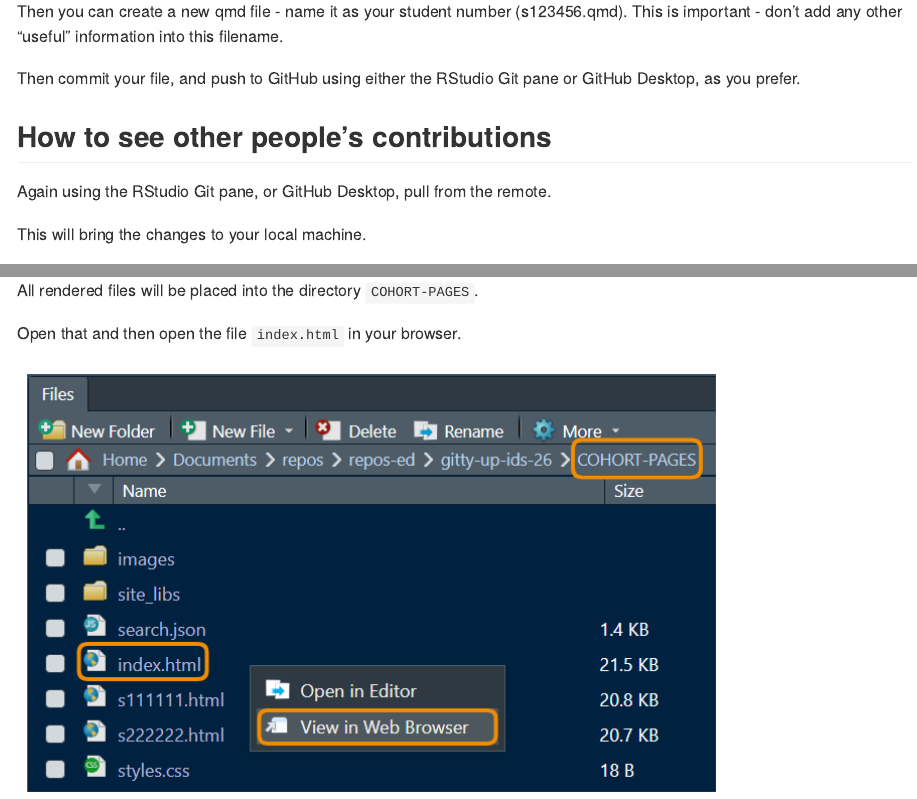
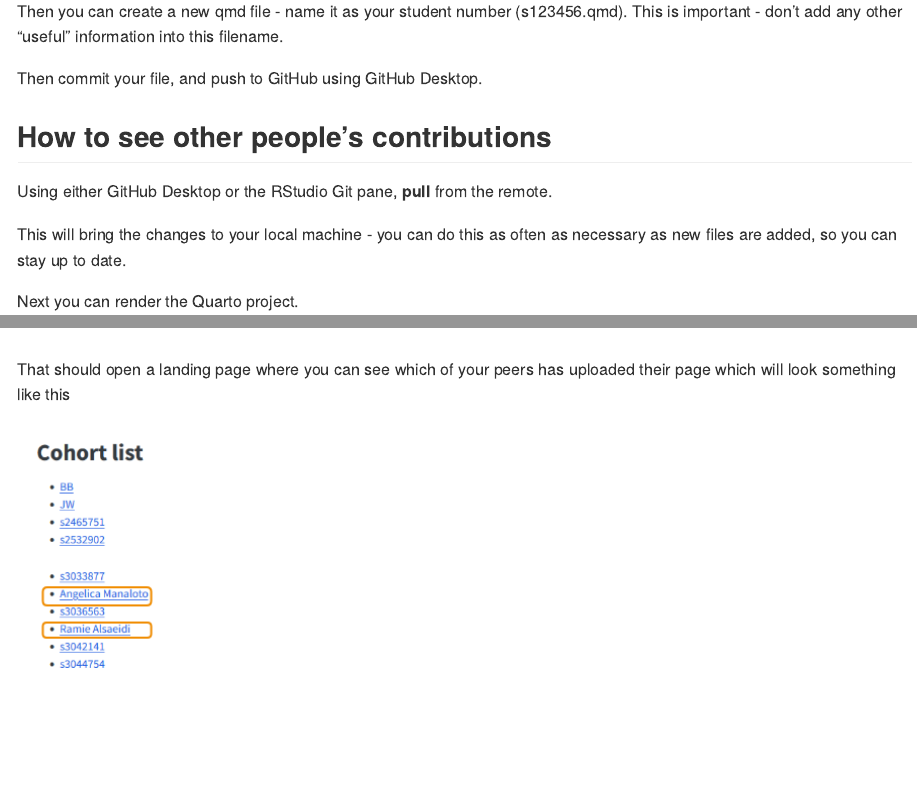
Before and after one commit to TeachHealthData/gitty-up-ids26, a Quarto document (README.qmd): the page in a window 1100 px wide, from 390 px down, and a second part further down, joined at a grey line. The pictures show the output file README.md that the author committed with the source, drawn offline in the style of GitHub.

Commit message:
Udate README to show changing links

```diff
--- a/README.qmd
+++ b/README.qmd
@@ -18,14 +18,14 @@ You can clone this from Rstudio:
 Then you can create a new qmd file - name it as your student number (s123456.qmd).
 This is important - don't add any other "useful" information into this filename.
 
-Then commit your file, and push to GitHub using either the RStudio Git pane or GitHub Desktop, as you prefer.
+Then commit your file, and push to GitHub using GitHub Desktop.
 
 
 ## How to see other people's contributions
 
-Again using the RStudio Git pane, or GitHub Desktop, pull from the remote.
+Using either GitHub Desktop or the RStudio Git pane, __pull__ from the remote.
 
-This will bring the changes to your local machine.
+This will bring the changes to your local machine - you can do this as often as necessary as new files are added, so you can stay up to date.
 
 Next you can render the Quarto project.
 
@@ -34,3 +34,7 @@ All rendered files will be placed into the directory `COHORT-PAGES`.
 Open that and then open the file `index.html` in your browser.
 
 ![How to open peer pages](images/cohort-pages.png)
+
+That should open a landing page where you can see which of your peers has uploaded their page which will look something like this
+
+![](images/index-links.png)
```
Also changed, not shown: README.md, images/index-links.png (added).
